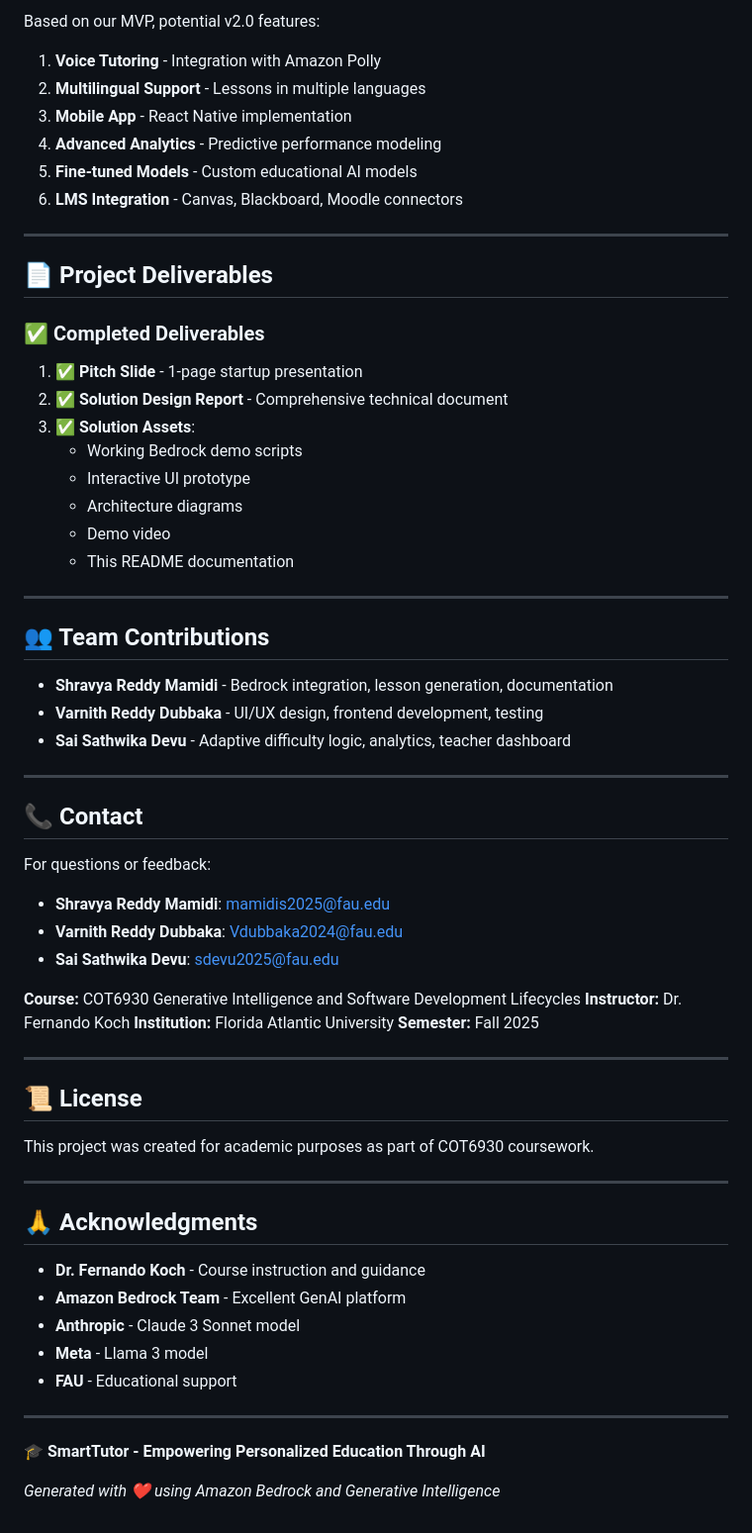
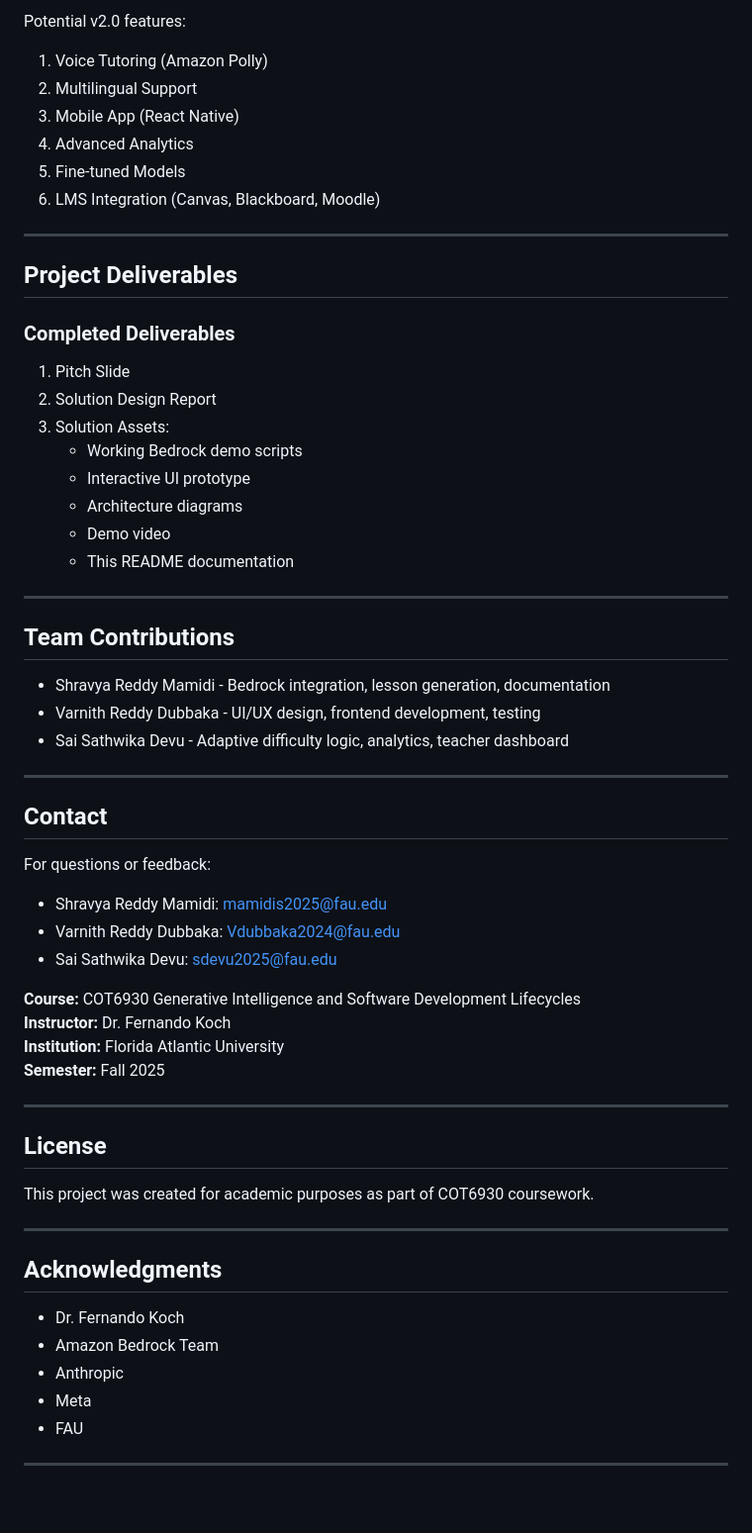
Before and after one commit to nihaanth/Smart-Tutor-AWS-Bedrock, a Markdown page: README.md, the part around the change printed below. Shown: that part at 99% size. GitHub-like rendering.

```diff
--- a/README.md
+++ b/README.md
@@ -384,68 +363,63 @@ Based on our MVP testing:
 
-Based on our MVP, potential v2.0 features:
+Potential v2.0 features:
+1. Voice Tutoring (Amazon Polly)
+2. Multilingual Support
+3. Mobile App (React Native)
+4. Advanced Analytics
+5. Fine-tuned Models
+6. LMS Integration (Canvas, Blackboard, Moodle)
 
-1. **Voice Tutoring** - Integration with Amazon Polly
-2. **Multilingual Support** - Lessons in multiple languages
-3. **Mobile App** - React Native implementation
-4. **Advanced Analytics** - Predictive performance modeling
-5. **Fine-tuned Models** - Custom educational AI models
-6. **LMS Integration** - Canvas, Blackboard, Moodle connectors
+***
 
----
+## Project Deliverables
 
-## 📄 Project Deliverables
+### Completed Deliverables
 
-### ✅ Completed Deliverables
-
-1. **✅ Pitch Slide** - 1-page startup presentation
-2. **✅ Solution Design Report** - Comprehensive technical document
-3. **✅ Solution Assets**:
+1. Pitch Slide
+2. Solution Design Report
+3. Solution Assets:
    - Working Bedrock demo scripts
    - Interactive UI prototype
    - Architecture diagrams
    - Demo video
    - This README documentation
 
----
+***
 
-## 👥 Team Contributions
+## Team Contributions
 
-- **Shravya Reddy Mamidi** - Bedrock integration, lesson generation, documentation
-- **Varnith Reddy Dubbaka** - UI/UX design, frontend development, testing
-- **Sai Sathwika Devu** - Adaptive difficulty logic, analytics, teacher dashboard
+- Shravya Reddy Mamidi - Bedrock integration, lesson generation, documentation
+- Varnith Reddy Dubbaka - UI/UX design, frontend development, testing
+- Sai Sathwika Devu - Adaptive difficulty logic, analytics, teacher dashboard
 
----
+***
 
-## 📞 Contact
+## Contact
 
 For questions or feedback:
-- **Shravya Reddy Mamidi**: mamidis2025@fau.edu
-- **Varnith Reddy Dubbaka**: Vdubbaka2024@fau.edu
-- **Sai Sathwika Devu**: sdevu2025@fau.edu
+- Shravya Reddy Mamidi: mamidis2025@fau.edu
+- Varnith Reddy Dubbaka: Vdubbaka2024@fau.edu
+- Sai Sathwika Devu: sdevu2025@fau.edu
 
 **Course:** COT6930 Generative Intelligence and Software Development Lifecycles
 **Instructor:** Dr. Fernando Koch
 **Institution:** Florida Atlantic University
 **Semester:** Fall 2025
 
----
+***
 
-## 📜 License
+## License
 
 This project was created for academic purposes as part of COT6930 coursework.
 
----
+***
 
-## 🙏 Acknowledgments
+## Acknowledgments
 
-- **Dr. Fernando Koch** - Course instruction and guidance
-- **Amazon Bedrock Team** - Excellent GenAI platform
-- **Anthropic** - Claude 3 Sonnet model
-- **Meta** - Llama 3 model
-- **FAU** - Educational support
+- Dr. Fernando Koch
+- Amazon Bedrock Team
+- Anthropic
+- Meta
+- FAU
 
----
-
-**🎓 SmartTutor - Empowering Personalized Education Through AI**
-
-*Generated with ❤️ using Amazon Bedrock and Generative Intelligence*
+***
```
Also changed, not shown: other parts of README.md (+125 -146 lines).
